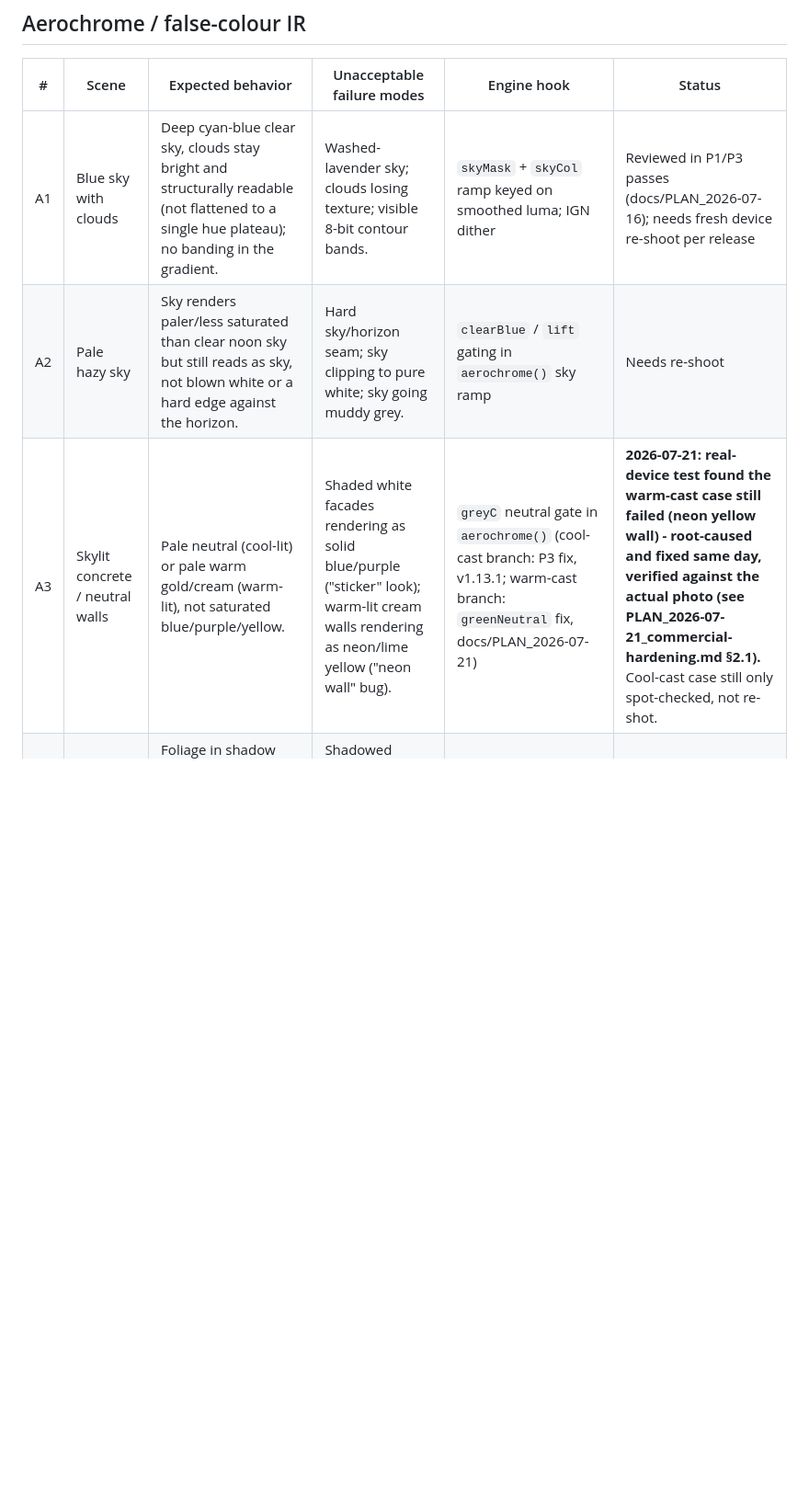
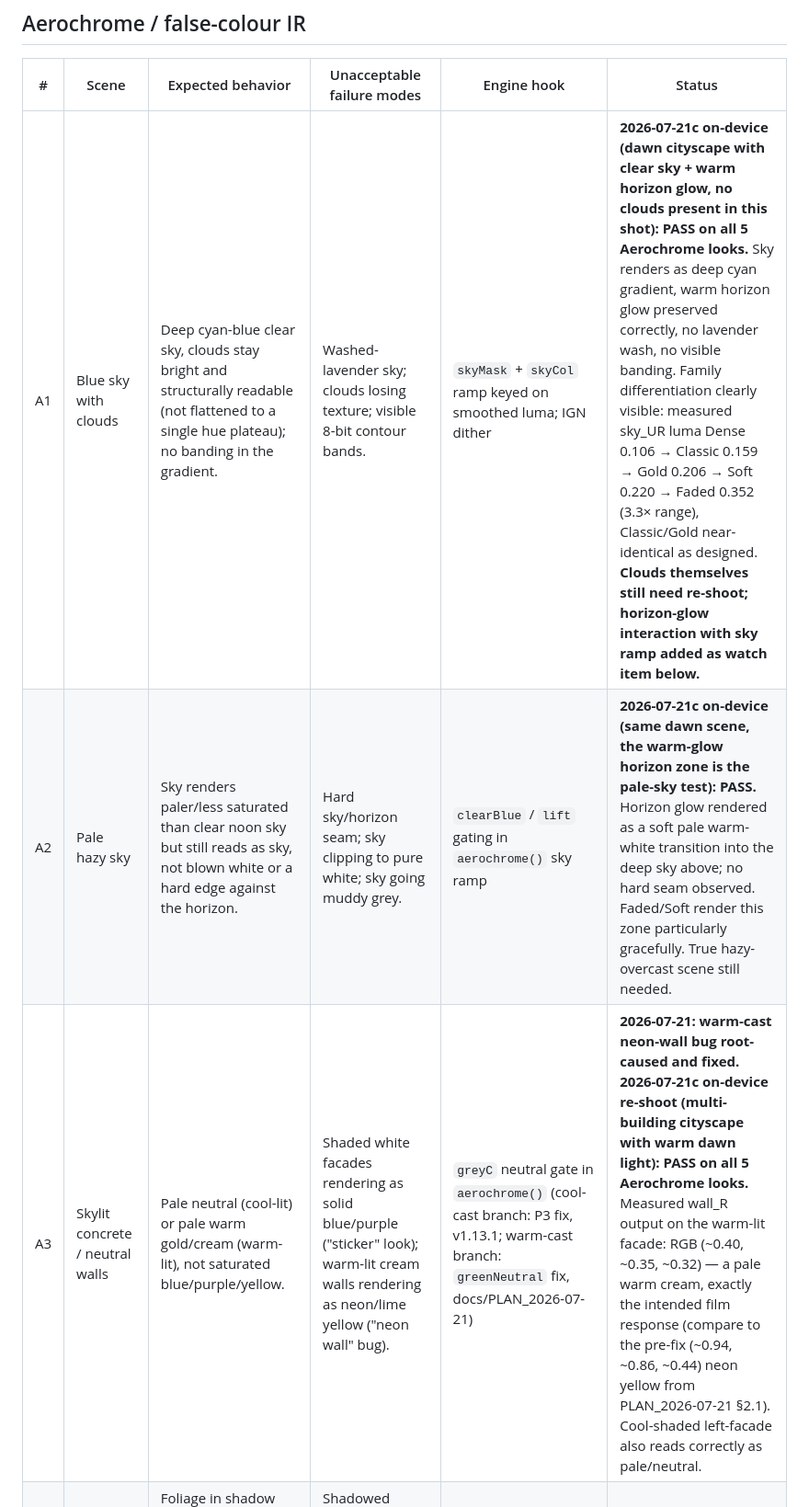
Before and after one commit to renardoberou/spectral-camera, a Markdown page: docs/VALIDATION.md, the part around one of its changes. Shown at 92% size. Drawn GitHub-style; blank space fills up the shorter version.

```diff
--- a/docs/VALIDATION.md
+++ b/docs/VALIDATION.md
@@ -22,9 +22,9 @@ Engine references point at the current architecture: `monoLook()` /
 
 | # | Scene | Expected behavior | Unacceptable failure modes | Engine hook | Status |
 |---|---|---|---|---|---|
-| A1 | Blue sky with clouds | Deep cyan-blue clear sky, clouds stay bright and structurally readable (not flattened to a single hue plateau); no banding in the gradient. | Washed-lavender sky; clouds losing texture; visible 8-bit contour bands. | `skyMask` + `skyCol` ramp keyed on smoothed luma; IGN dither | Reviewed in P1/P3 passes (docs/PLAN_2026-07-16); needs fresh device re-shoot per release |
-| A2 | Pale hazy sky | Sky renders paler/less saturated than clear noon sky but still reads as sky, not blown white or a hard edge against the horizon. | Hard sky/horizon seam; sky clipping to pure white; sky going muddy grey. | `clearBlue` / `lift` gating in `aerochrome()` sky ramp | Needs re-shoot |
-| A3 | Skylit concrete / neutral walls | Pale neutral (cool-lit) or pale warm gold/cream (warm-lit), not saturated blue/purple/yellow. | Shaded white facades rendering as solid blue/purple ("sticker" look); warm-lit cream walls rendering as neon/lime yellow ("neon wall" bug). | `greyC` neutral gate in `aerochrome()` (cool-cast branch: P3 fix, v1.13.1; warm-cast branch: `greenNeutral` fix, docs/PLAN_2026-07-21) | **2026-07-21: real-device test found the warm-cast case still failed (neon yellow wall) - root-caused and fixed same day, verified against the actual photo (see PLAN_2026-07-21_commercial-hardening.md §2.1).** Cool-cast case still only spot-checked, not re-shot. |
+| A1 | Blue sky with clouds | Deep cyan-blue clear sky, clouds stay bright and structurally readable (not flattened to a single hue plateau); no banding in the gradient. | Washed-lavender sky; clouds losing texture; visible 8-bit contour bands. | `skyMask` + `skyCol` ramp keyed on smoothed luma; IGN dither | **2026-07-21c on-device (dawn cityscape with clear sky + warm horizon glow, no clouds present in this shot): PASS on all 5 Aerochrome looks.** Sky renders as deep cyan gradient, warm horizon glow preserved correctly, no lavender wash, no visible banding. Family differentiation clearly visible: measured sky_UR luma Dense 0.106 → Classic 0.159 → Gold 0.206 → Soft 0.220 → Faded 0.352 (3.3× range), Classic/Gold near-identical as designed. **Clouds themselves still need re-shoot; horizon-glow interaction with sky ramp added as watch item below.** |
+| A2 | Pale hazy sky | Sky renders paler/less saturated than clear noon sky but still reads as sky, not blown white or a hard edge against the horizon. | Hard sky/horizon seam; sky clipping to pure white; sky going muddy grey. | `clearBlue` / `lift` gating in `aerochrome()` sky ramp | **2026-07-21c on-device (same dawn scene, the warm-glow horizon zone is the pale-sky test): PASS.** Horizon glow rendered as a soft pale warm-white transition into the deep sky above; no hard seam observed. Faded/Soft render this zone particularly gracefully. True hazy-overcast scene still needed. |
+| A3 | Skylit concrete / neutral walls | Pale neutral (cool-lit) or pale warm gold/cream (warm-lit), not saturated blue/purple/yellow. | Shaded white facades rendering as solid blue/purple ("sticker" look); warm-lit cream walls rendering as neon/lime yellow ("neon wall" bug). | `greyC` neutral gate in `aerochrome()` (cool-cast branch: P3 fix, v1.13.1; warm-cast branch: `greenNeutral` fix, docs/PLAN_2026-07-21) | **2026-07-21: warm-cast neon-wall bug root-caused and fixed. 2026-07-21c on-device re-shoot (multi-building cityscape with warm dawn light): PASS on all 5 Aerochrome looks.** Measured wall_R output on the warm-lit facade: RGB (~0.40, ~0.35, ~0.32) — a pale warm cream, exactly the intended film response (compare to the pre-fix (~0.94, ~0.86, ~0.44) neon yellow from PLAN_2026-07-21 §2.1). Cool-shaded left-facade also reads correctly as pale/neutral. |
 | A4 | Deep-shadow foliage | Foliage in shadow still classifies as vegetation (reads magenta/red, textured), not muddy brown. | Shadowed canopy falling through the veg classifier to a flat brown/olive patch. | Chromaticity-based `veg`/`oliveVeg` classification (exposure-invariant) | Reviewed; needs re-shoot |
 | A5 | Skin | Waxy pale sallow-yellow, not red. | Skin misclassified as foliage (goes red/magenta). | Red-dominant gate suppresses `veg` on skin tones | Needs re-shoot |
 | A6 | Red painted objects | Renders green/yellow-green (real EIR reversal), not left red. | Object stays native red (reads as an unprocessed "sticker"). | `manMade` dye-pull grade | Needs re-shoot |
```
Also changed, not shown: other parts of docs/VALIDATION.md (+28 -0 lines).
